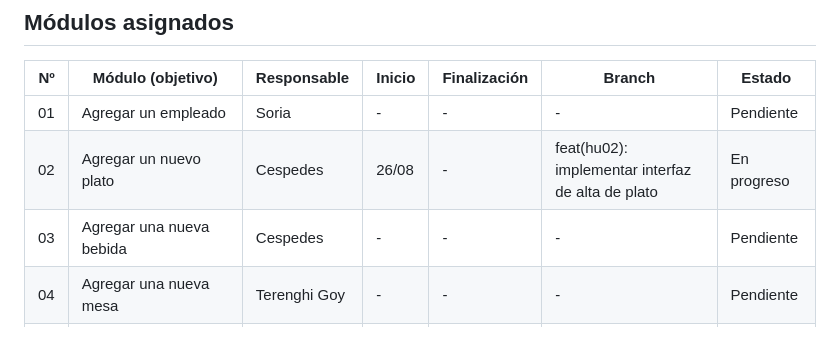
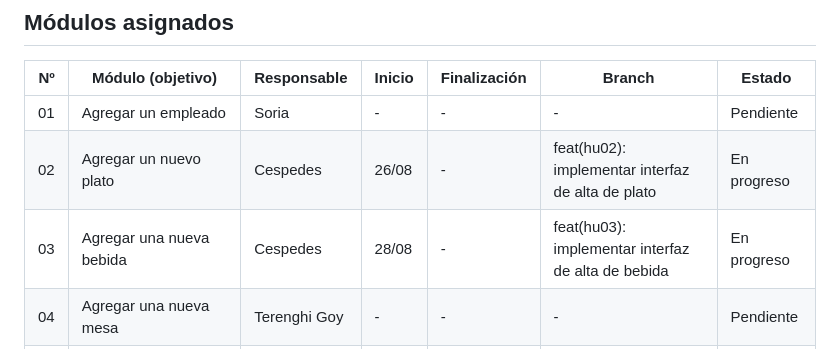
Before and after one commit to SMatiasss/Big-N-2026, a Markdown page: README.md, the part around the change. GitHub-like rendering.

Commit message:
Actualización tarea - > feat(hu03): implementar interfaz de alta de bebida | En progreso
Implementación hu03 - actualización de estado de la tarea e identificación de pendientes para completar la prueba end-to-end. Se creó pull request

```diff
--- a/README.md
+++ b/README.md
@@ -25,7 +25,7 @@ Las responsabilidades se organizan según los módulos (objetivos) funcionales a
 | -: | ------------------------------------------------- | ------------ | --------------- | --------------------- | --------- | --------- |
 | 01 | Agregar un empleado                               | Soria        | - | - | - | Pendiente |
 | 02 | Agregar un nuevo plato                            | Cespedes     | 26/08 | - | feat(hu02): implementar interfaz de alta de plato | En progreso |
-| 03 | Agregar una nueva bebida                          | Cespedes     | - | - | - | Pendiente |
+| 03 | Agregar una nueva bebida                          | Cespedes     | 28/08 | - |feat(hu03): implementar interfaz de alta de bebida | En progreso |
 | 04 | Agregar una nueva mesa                            | Terenghi Goy | - | - | - | Pendiente |
 | 05 | Crear un cliente registrado                       | Terenghi Goy | - | - | - | Pendiente |
 | 06 | Verificar ingreso del cliente registrado          | Cespedes     | - | - | - | Pendiente |
```
